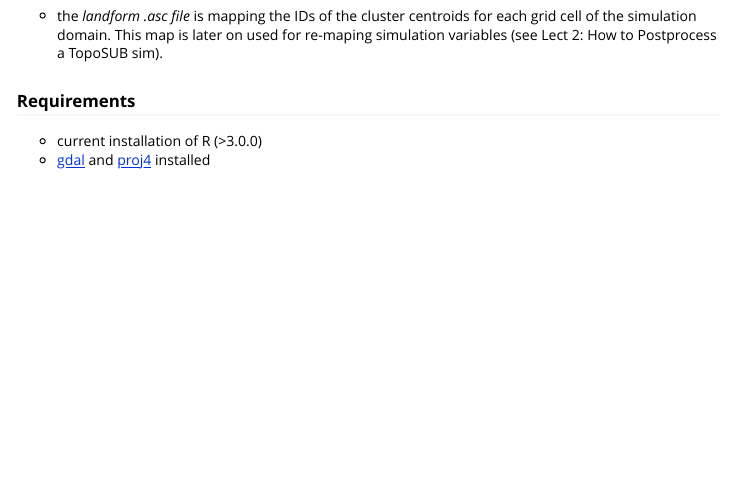
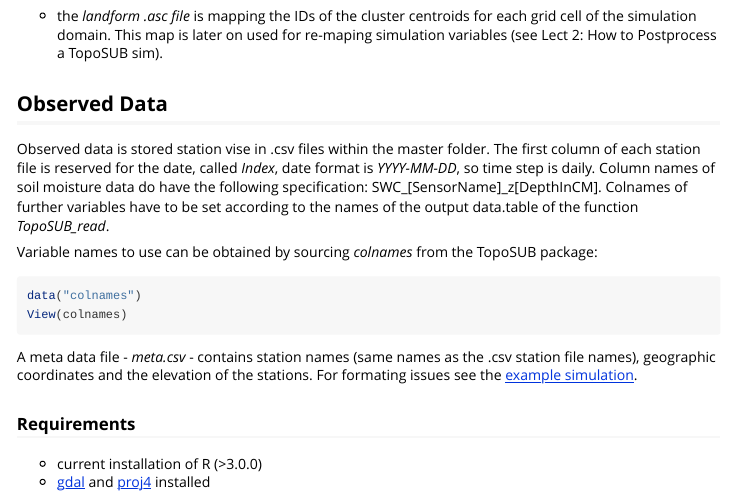
Before and after one commit to JBrenn/TopoSUB, an R Markdown document (vignettes/Lect_1_RunTopoSUB.Rmd): the page in a window 1100 px wide, from 2190 px down. Rendered offline with R 4.5, knitr and Pandoc, with nearby package versions.

Commit message:
added sect Observed Data

````diff
--- a/vignettes/Lect_1_RunTopoSUB.Rmd
+++ b/vignettes/Lect_1_RunTopoSUB.Rmd
@@ -108,6 +108,21 @@ The main structure of a TopoSUB simulation folder is provided by the GEOtop conf
 
 * the _landform .asc file_ is mapping the IDs of the cluster centroids for each grid cell of the simulation domain. This map is later on used for re-maping simulation variables (see Lect 2: How to Postprocess a TopoSUB sim).
 
+## Observed Data
+
+Observed data is stored station vise in .csv files within the master folder. The first column of each station file is reserved for the date, called _Index_, date format is _YYYY-MM-DD_, so time step is daily. Column names of soil moisture data do have the following specification: SWC_[SensorName]_z[DepthInCM]. Colnames of further variables have to be set according to the names of the output data.table of the function _TopoSUB_read_.
+
+Variable names to use can be obtained by sourcing _colnames_ from the TopoSUB package:
+
+```{r colnames, eval=FALSE}
+
+data("colnames")
+View(colnames)
+
+```
+
+A meta data file - _meta.csv_ - contains station names (same names as the .csv station file names), geographic coordinates and the elevation of the stations. For formating issues see the [example simulation](https://cloud.scientificnet.org/index.php/s/Y6UwKt79pFZp2uR).
+
 ### Requirements
 
 * current installation of R (>3.0.0)
````
